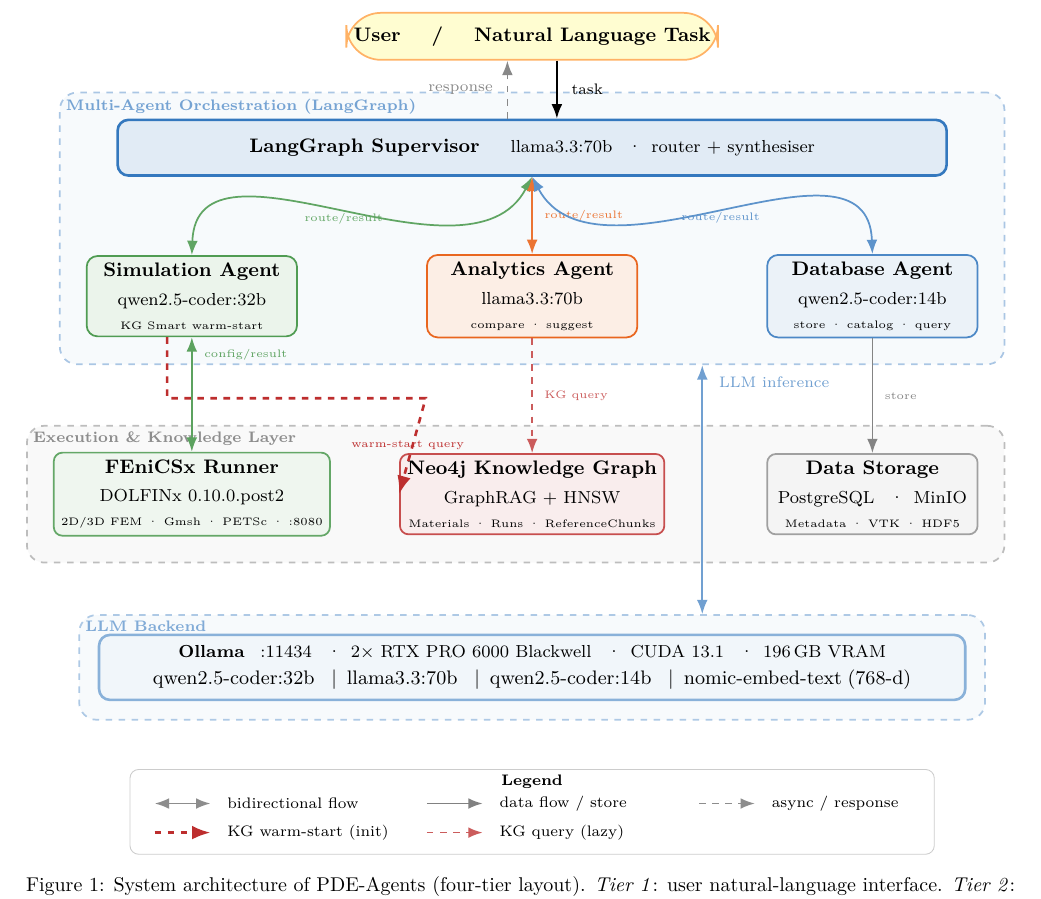
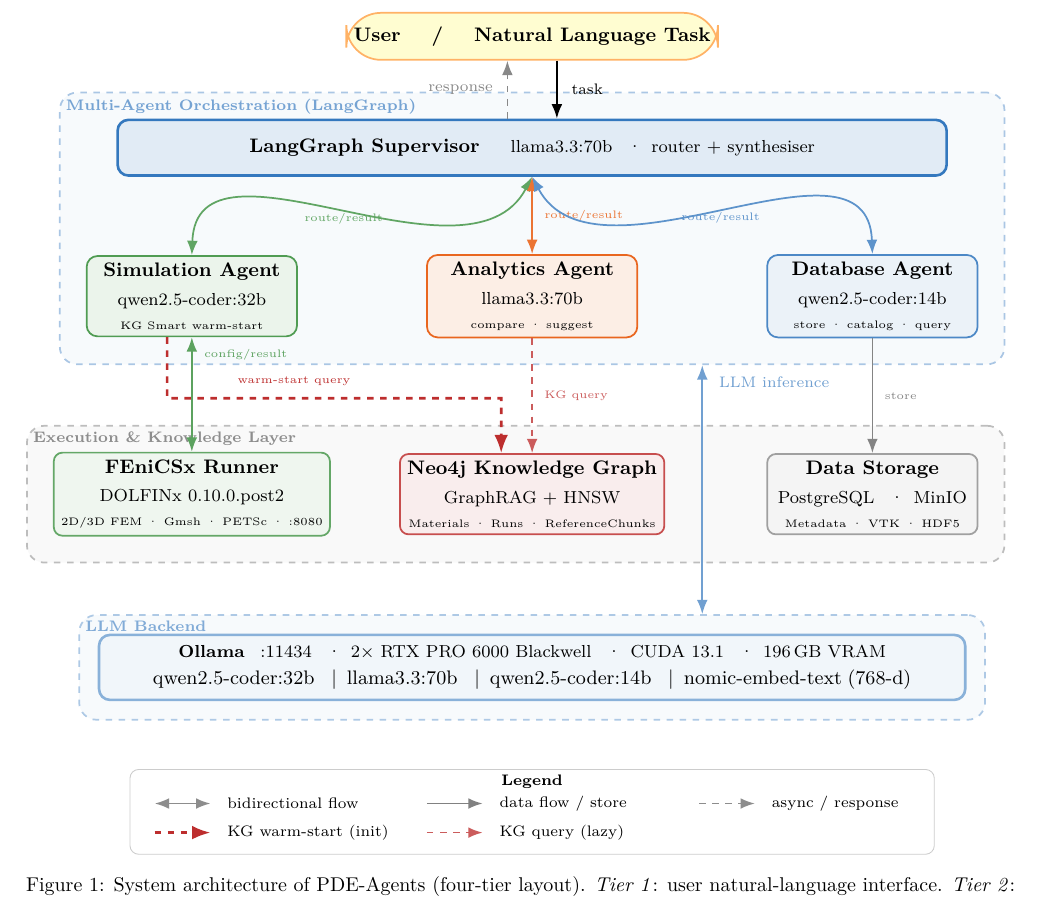
Before and after one commit to MatPro-IFE/pde-agents, a LaTeX paper (paper/main.tex, which reads paper/figs/architecture.tikz): part of page 3 of 9, cut so that both start at the same text. Compiled offline with pdfLaTeX.

Commit message:
fig: fix warm-start arrow — extend horizontal to above kg.north, enter from top
Route (wsA→wsB→[xshift=-5mm]kg.north) keeps the label in the open
inter-tier corridor and enters KG from the top (x=7.0), clearly
distinct from the Analytics→kg.north arrow (x=7.5).

```diff
--- a/paper/figs/architecture.tikz
+++ b/paper/figs/architecture.tikz
@@ -161,14 +161,21 @@
   node[pos=0.15, right=2pt, font=\tiny]{config/result};
 
 %── Simulation Agent → KG  (warm-start)
-%   Manhattan route: depart 4 mm left of sim.south centre, go DOWN through
-%   the inter-tier gap at y = 6.55, then RIGHT, then UP into kg.west.
-%   Path never touches FEniCSx (right edge x=3.7) or Analytics Agent.
-\coordinate (wsA) at (1.6, 6.55);   % below sim, in inter-tier gap
-\coordinate (wsB) at (5.78, 6.55);  % just left of kg.west (x=5.8)
+%   Manhattan route:
+%     1. Depart 4 mm left of sim.south (avoids overlapping the sim↔fenics line)
+%     2. Drop DOWN through the inter-tier gap to y = 6.55
+%     3. Go RIGHT to x = 7.00  (5 mm left of kg.north centre at x=7.5)
+%     4. Drop DOWN into kg.north from above
+%   This keeps the label in the open horizontal corridor and enters KG
+%   from the top, clearly distinct from the Analytics→kg.north arrow (x=7.5).
+\coordinate (wsA) at (1.60, 6.55);   % inter-tier gap, below sim[-4mm]
+\coordinate (wsB) at (7.00, 6.55);   % horizontal run end — 5 mm left of kg.north
 \draw[kgwarm]
-  ([xshift=-4mm]sim.south) -- (wsA) -- (wsB) -- (kg.west)
-  node[pos=0.67, above=2pt, font=\tiny]{warm-start query};
+  ([xshift=-4mm]sim.south)
+  -- (wsA)
+  -- (wsB)
+  node[pos=0.38, above=2pt, font=\tiny]{warm-start query}
+  -- ([xshift=-5mm]kg.north);
 
 %── Analytics Agent → KG  (vertical) ─────────────────────────────────────────
 \draw[darr=nodered!72]
```
Also changed, not shown: paper/main.pdf.
